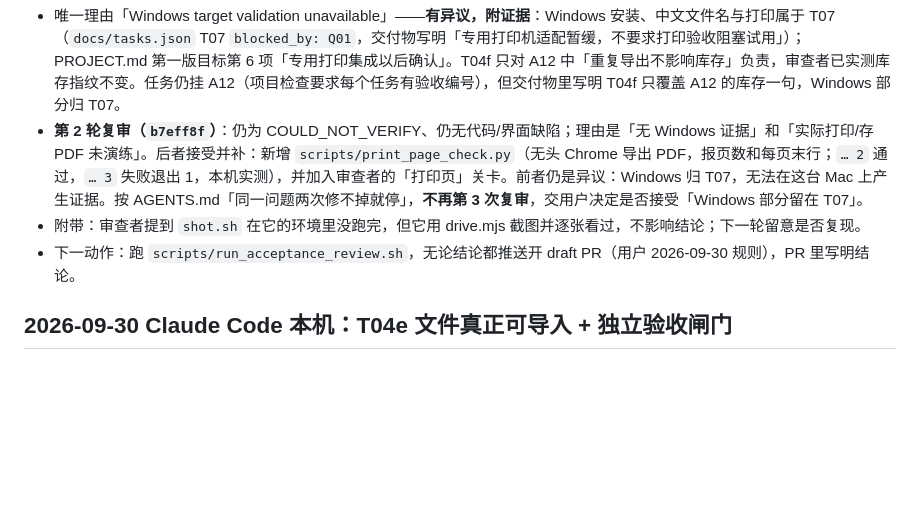
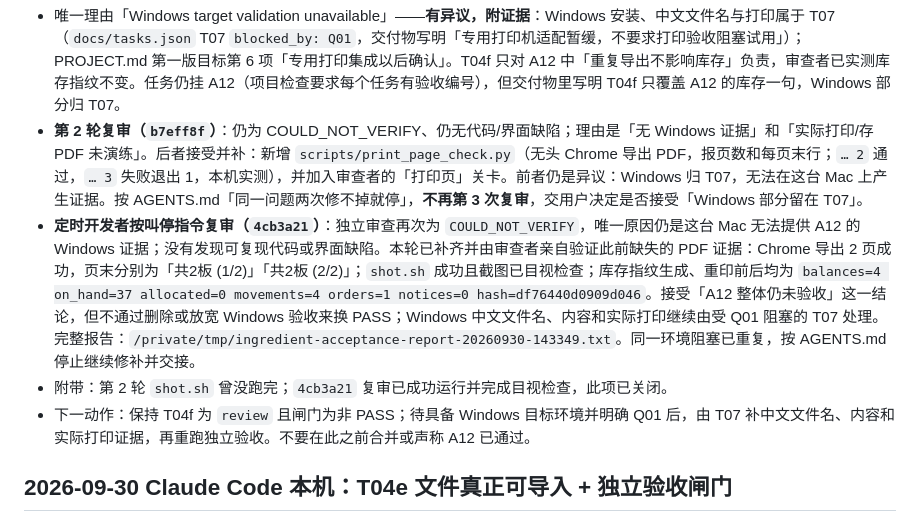
Before and after one commit to JOEdan666/Ingredient-System, a Markdown page: docs/HANDOFF.md, the part around the change. Drawn GitHub-style; blank space fills up the shorter version.

Commit message:
docs: record T04f acceptance blocker

```diff
--- a/docs/HANDOFF.md
+++ b/docs/HANDOFF.md
@@ -12,8 +12,9 @@
 
 - 唯一理由「Windows target validation unavailable」——**有异议，附证据**：Windows 安装、中文文件名与打印属于 T07（`docs/tasks.json` T07 `blocked_by: Q01`，交付物写明「专用打印机适配暂缓，不要求打印验收阻塞试用」）；PROJECT.md 第一版目标第 6 项「专用打印集成以后确认」。T04f 只对 A12 中「重复导出不影响库存」负责，审查者已实测库存指纹不变。任务仍挂 A12（项目检查要求每个任务有验收编号），但交付物里写明 T04f 只覆盖 A12 的库存一句，Windows 部分归 T07。
 - **第 2 轮复审（`b7eff8f`）**：仍为 COULD_NOT_VERIFY、仍无代码/界面缺陷；理由是「无 Windows 证据」和「实际打印/存 PDF 未演练」。后者接受并补：新增 `scripts/print_page_check.py`（无头 Chrome 导出 PDF，报页数和每页末行；`… 2` 通过，`… 3` 失败退出 1，本机实测），并加入审查者的「打印页」关卡。前者仍是异议：Windows 归 T07，无法在这台 Mac 上产生证据。按 AGENTS.md「同一问题两次修不掉就停」，**不再第 3 次复审**，交用户决定是否接受「Windows 部分留在 T07」。
-- 附带：审查者提到 `shot.sh` 在它的环境里没跑完，但它用 drive.mjs 截图并逐张看过，不影响结论；下一轮留意是否复现。
-- 下一动作：跑 `scripts/run_acceptance_review.sh`，无论结论都推送开 draft PR（用户 2026-09-30 规则），PR 里写明结论。
+- **定时开发者按叫停指令复审（`4cb3a21`）**：独立审查再次为 `COULD_NOT_VERIFY`，唯一原因仍是这台 Mac 无法提供 A12 的 Windows 证据；没有发现可复现代码或界面缺陷。本轮已补齐并由审查者亲自验证此前缺失的 PDF 证据：Chrome 导出 2 页成功，页末分别为「共2板 (1/2)」「共2板 (2/2)」；`shot.sh` 成功且截图已目视检查；库存指纹生成、重印前后均为 `balances=4 on_hand=37 allocated=0 movements=4 orders=1 notices=0 hash=df76440d0909d046`。接受「A12 整体仍未验收」这一结论，但不通过删除或放宽 Windows 验收来换 PASS；Windows 中文文件名、内容和实际打印继续由受 Q01 阻塞的 T07 处理。完整报告：`/private/tmp/ingredient-acceptance-report-20260930-143349.txt`。同一环境阻塞已重复，按 AGENTS.md 停止继续修补并交接。
+- 附带：第 2 轮 `shot.sh` 曾没跑完；`4cb3a21` 复审已成功运行并完成目视检查，此项已关闭。
+- 下一动作：保持 T04f 为 `review` 且闸门为非 PASS；待具备 Windows 目标环境并明确 Q01 后，由 T07 补中文文件名、内容和实际打印证据，再重跑独立验收。不要在此之前合并或声称 A12 已通过。
 
 ## 2026-09-30 Claude Code 本机：T04e 文件真正可导入 + 独立验收闸门
 
```
